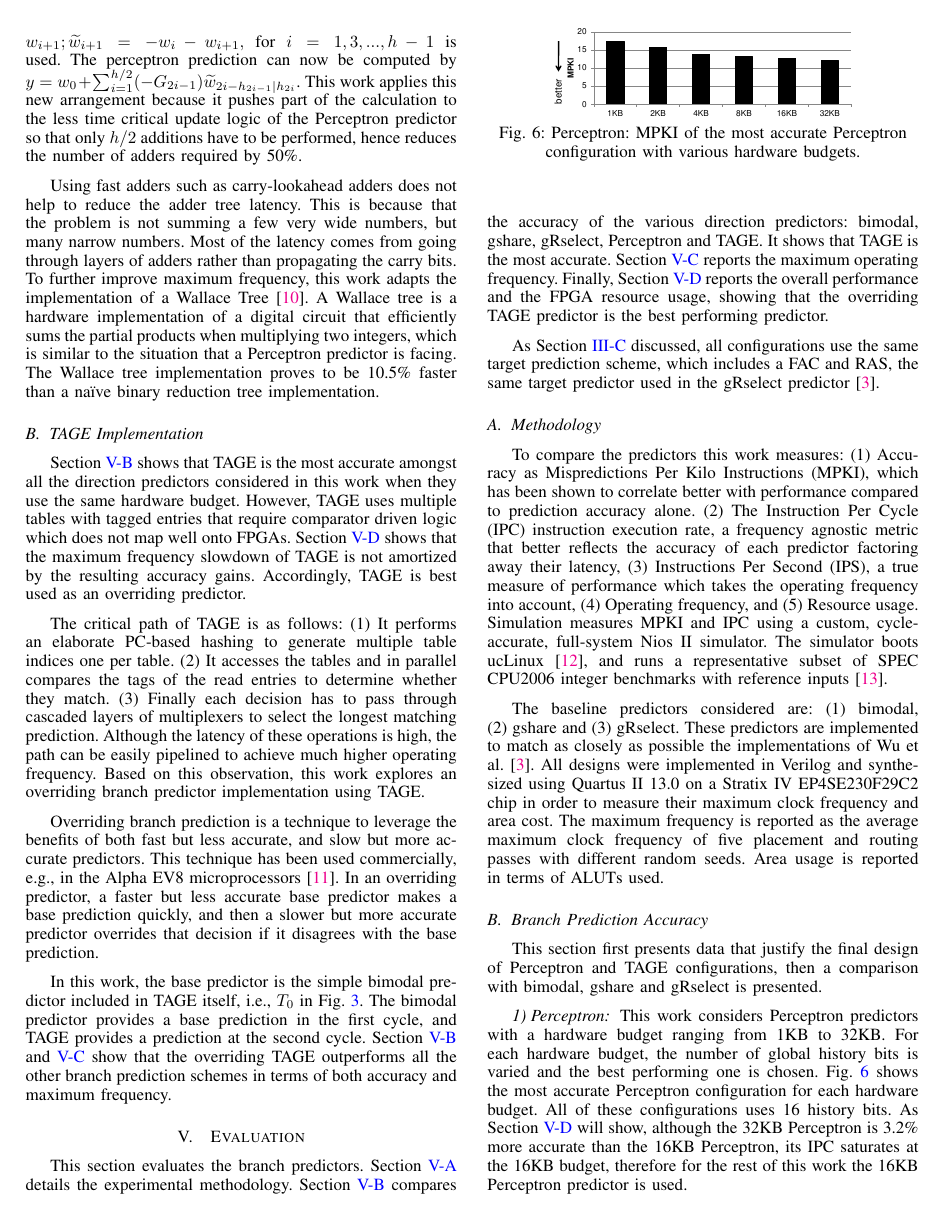
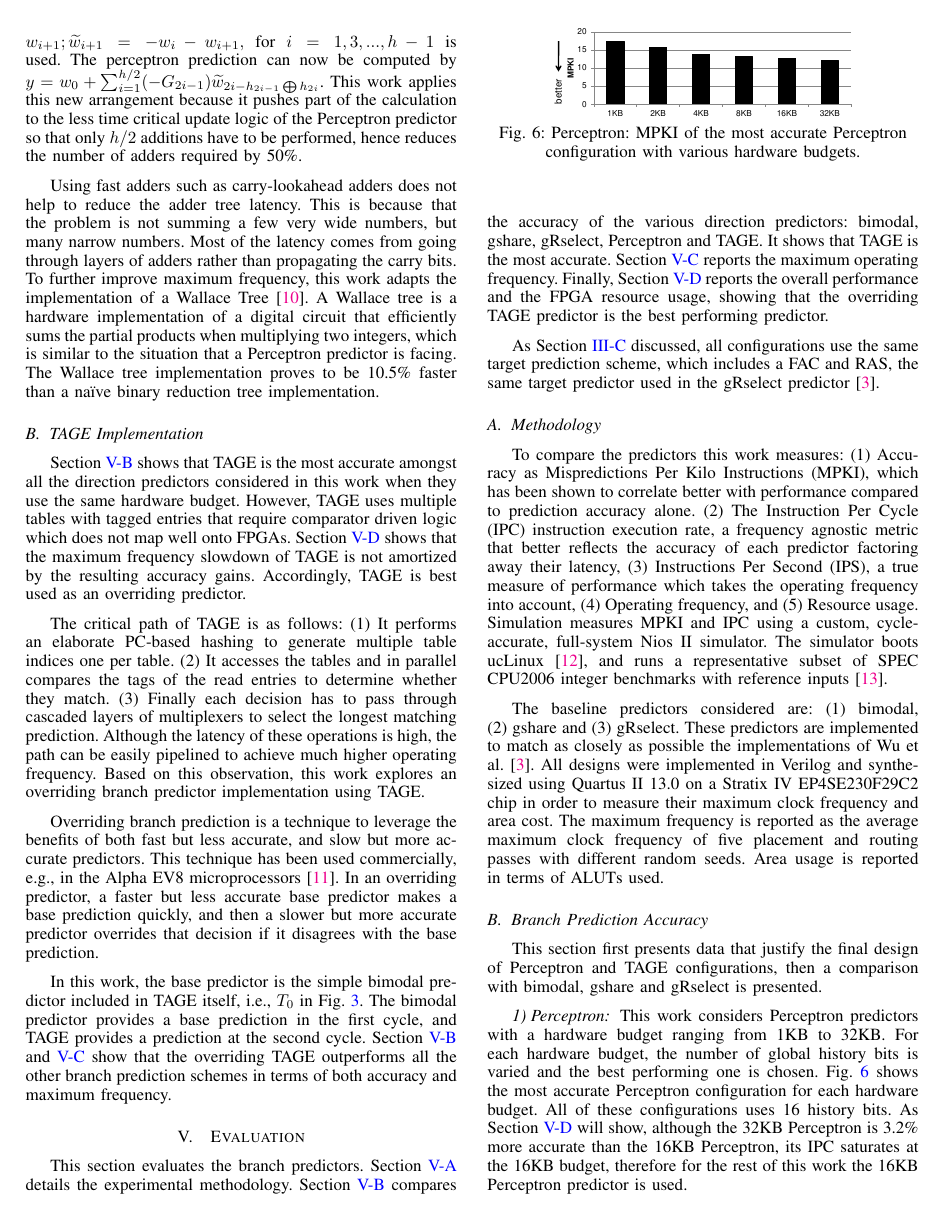
Before and after one commit to peterwudi/ReConfig14, a LaTeX paper (bp.tex): page 4 of 6. Compiled offline with pdfLaTeX.

Commit message:
fix formula...

```diff
--- a/bp.tex
+++ b/bp.tex
@@ -132,7 +132,7 @@ The adder tree sums the products from the multiplication stage. As Section~\ref{
 
 This work employs \textit{Low Order Bit (LOB) Elimination} that was proposed by Aasaraai et al.~\cite{lob}. LOB\ elimination ignores the Low Order Bits (LOBs) of each weight and only use the High Order Bits (HOBs) during prediction, while still using all the bits for updates. Section~\ref{sec:eval:accuracy} shows that eliminating five LOB bits reduces accuracy by less than 1\% compared to using all eight bits, but summing fewer bits results in 14.6\% higher maximum frequency. Section~\ref{sec:eval:perf} will show that using three HOB for prediction achieves the best overall performance.
 
-Cadenas et al.~\cite{perceptronRearrange} proposed a method to rearrange the weights stored in the table in order to reduce the number of layers of the adder tree. Assuming a Perceptron predictor uses $h$ history bits, instead of storing $h$ weights $w_i$ where $i = 1 ... h$, a new form of weights $\widetilde{w}_i$: $\widetilde{w}_i = - w_i + w_{i+1}; \widetilde{w}_{i+1} = - w_i - w_{i+1},$ for $i = 1, 3, ..., h-1$ is used. The perceptron prediction can now be computed by $y = w_0 + \sum_{i=1}^{h/2}(-G_{2i-1})\widetilde{w}_{2i-h_{2i-1}|h_{2i}}$. This work applies this new arrangement because it pushes part of the calculation to the less time critical update logic of the Perceptron predictor so that only $h/2$ additions have to be performed, hence reduces the number of adders required by 50\%.
+Cadenas et al.~\cite{perceptronRearrange} proposed a method to rearrange the weights stored in the table in order to reduce the number of layers of the adder tree. Assuming a Perceptron predictor uses $h$ history bits, instead of storing $h$ weights $w_i$ where $i = 1 ... h$, a new form of weights $\widetilde{w}_i$: $\widetilde{w}_i = - w_i + w_{i+1}; \widetilde{w}_{i+1} = - w_i - w_{i+1},$ for $i = 1, 3, ..., h-1$ is used. The perceptron prediction can now be computed by $y = w_0 + \sum_{i=1}^{h/2}(-G_{2i-1})\widetilde{w}_{2i-h_{2i-1}\bigoplus h_{2i}}$. This work applies this new arrangement because it pushes part of the calculation to the less time critical update logic of the Perceptron predictor so that only $h/2$ additions have to be performed, hence reduces the number of adders required by 50\%.
 
 Using fast adders such as carry-lookahead adders does not help to reduce the adder tree latency. This is because that the problem is not summing a few very wide numbers, but many narrow numbers. Most of the latency comes from going through layers of adders rather than propagating the carry bits. To further improve maximum frequency, this work adapts the implementation of a Wallace Tree~\cite{wallacetree}. A Wallace tree is a hardware implementation of a digital circuit that efficiently sums the partial products when multiplying two integers, which is similar to the situation that a Perceptron predictor is facing. The Wallace tree implementation proves to be 10.5\% faster than a na\"ive binary reduction tree implementation.
 
```
Also changed, not shown: bp.pdf.
